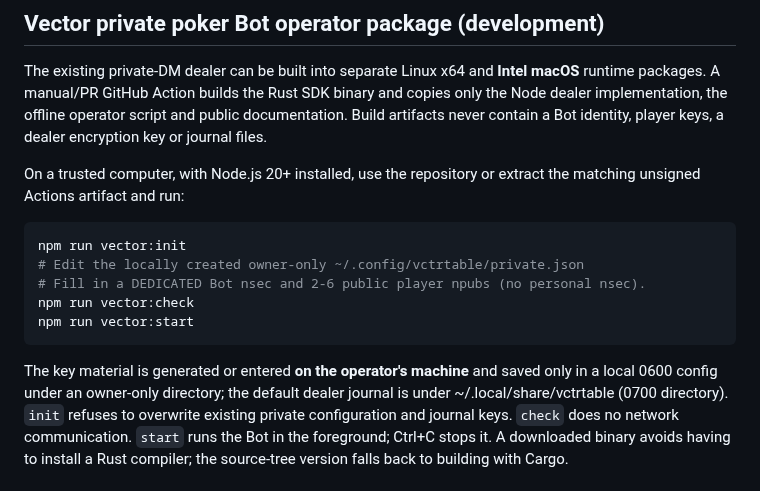
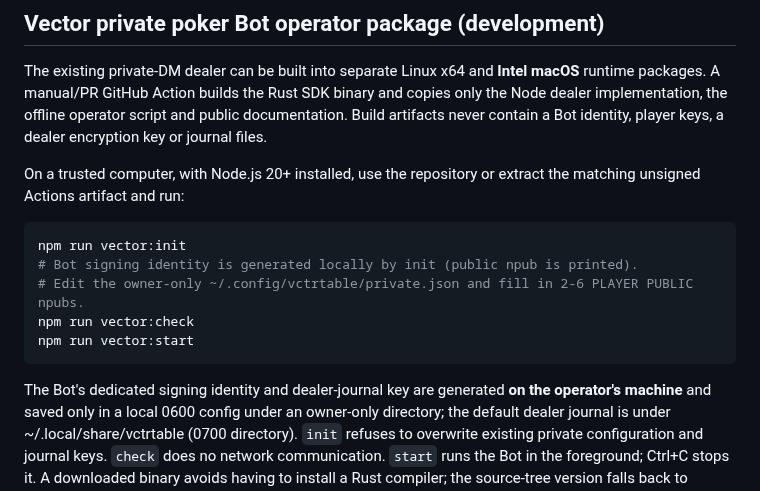
Before and after one commit to badjoke-lab/vctrtable, a Markdown page: README.md, the part around the change. Drawn GitHub-style.

Commit message:
feat(vector): keep dedicated Bot identity local and cover private identity initialization in tests

````diff
--- a/README.md
+++ b/README.md
@@ -133,13 +133,13 @@ extract the matching unsigned Actions artifact and run:
 
 ```sh
 npm run vector:init
-# Edit the locally created owner-only ~/.config/vctrtable/private.json
-# Fill in a DEDICATED Bot nsec and 2-6 public player npubs (no personal nsec).
+# Bot signing identity is generated locally by init (public npub is printed).
+# Edit the owner-only ~/.config/vctrtable/private.json and fill in 2-6 PLAYER PUBLIC npubs.
 npm run vector:check
 npm run vector:start
 ```
 
-The key material is generated or entered **on the operator's machine** and
+The Bot's dedicated signing identity and dealer-journal key are generated **on the operator's machine** and
 saved only in a local 0600 config under an owner-only directory; the default
 dealer journal is under ~/.local/share/vctrtable (0700 directory). `init`
 refuses to overwrite existing private configuration and journal keys.
````
